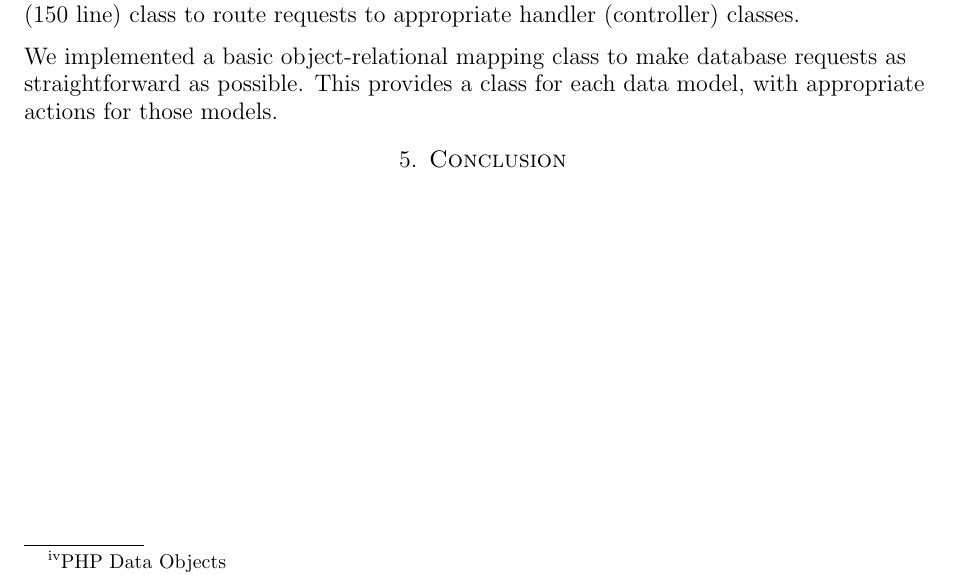
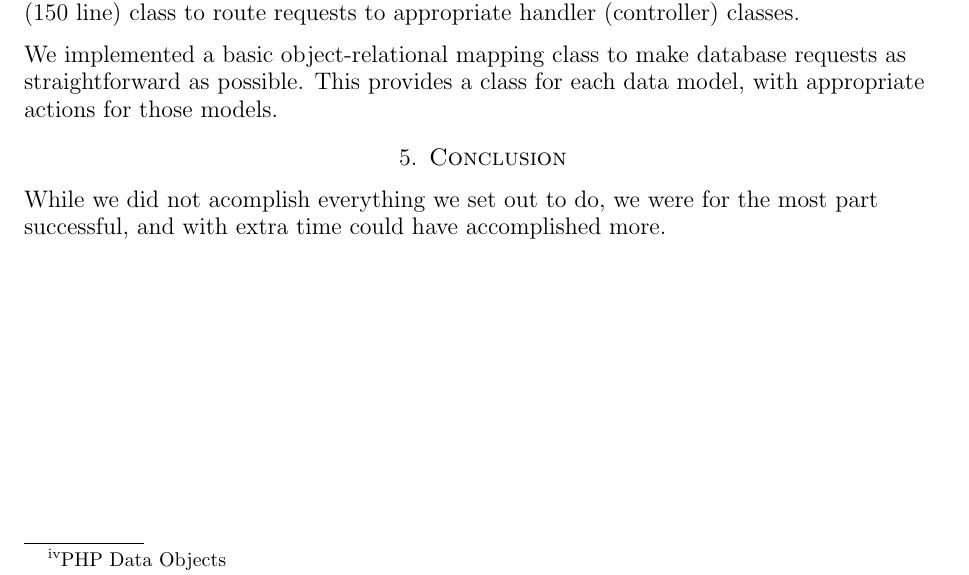
Before and after one commit to IgnoredAmbience/web-game-lab, a LaTeX paper (report/report.tex): part of page 3 of 3, cut so that both start at the same text. Compiled offline with pdfLaTeX.

Commit message:
vague 'lol, conclusion'

```diff
--- a/report/report.tex
+++ b/report/report.tex
@@ -170,5 +170,9 @@
 
 \section{Conclusion}
   % Wrap up, reiterate all the above in short
+  \begin{flushleft}
+    While we did not acomplish everything we set out to do, we were for the
+    most part successful, and with extra time could have accomplished more.
+  \end{flushleft}
 
 \end{document}
```
